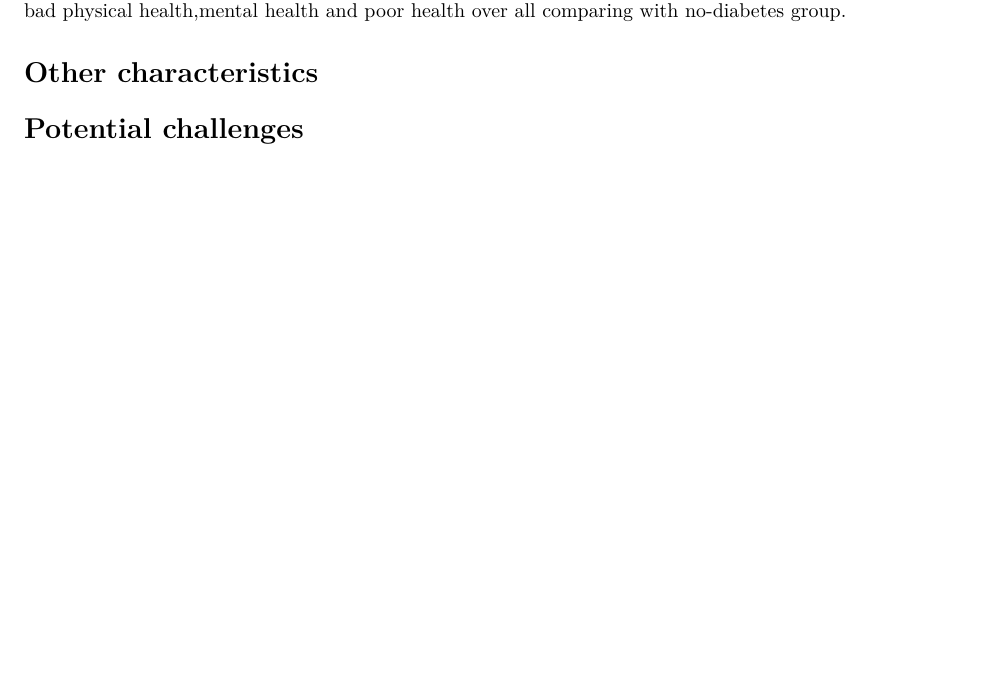
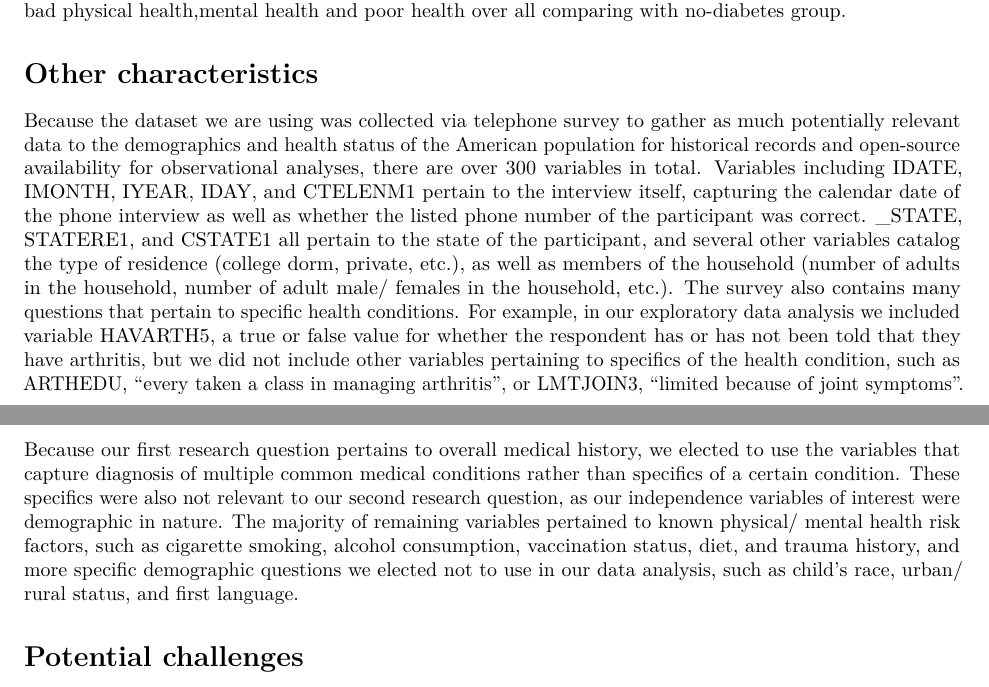
Before and after one commit to kkkl37/IDS702-Group-Project, an R Markdown document (GroupProject_updated.Rmd): part of page 4 of 4 before the commit and two parts of pages 4 and 5 of 5 after it, the two joined at a grey line, cut so that both start at the same text, the shorter picture padded with empty space. Rendered offline with R 4.5, knitr and Pandoc, then LaTeX, with nearby package versions; some code elsewhere in the file could not run offline.

Commit message:
final commit

```diff
--- a/GroupProject_updated.Rmd
+++ b/GroupProject_updated.Rmd
@@ -345,6 +345,11 @@ From the table above, we can observe that people who didn't suffered from diabet
 
 # Other characteristics
 
+Because the dataset we are using was collected via telephone survey to gather as much potentially relevant data to the demographics and health status of the American population for historical records and open-source availability for observational analyses, there are over 300 variables in total. Variables including IDATE, IMONTH, IYEAR, IDAY, and CTELENM1 pertain to the interview itself, capturing the calendar date of the phone interview as well as whether the listed phone number of the participant was correct. _STATE, STATERE1, and CSTATE1 all pertain to the state of the participant, and several other variables catalog the type of residence (college dorm, private, etc.), as well as members of the household (number of adults in the household, number of adult male/ females in the household, etc.).
+The survey also contains many questions that pertain to specific health conditions. For example, in our exploratory data analysis we included variable HAVARTH5, a true or false value for whether the respondent has or has not been told that they have arthritis, but we did not include other variables pertaining to specifics of the health condition, such as ARTHEDU, “every taken a class in managing arthritis”, or LMTJOIN3, “limited because of joint symptoms”. Because our first research question pertains to overall medical history, we elected to use the variables that capture diagnosis of multiple common medical conditions rather than specifics of a certain condition. These specifics were also not relevant to our second research question, as our independence variables of interest were demographic in nature.
+The majority of remaining variables pertained to known physical/ mental health risk factors, such as cigarette smoking, alcohol consumption, vaccination status, diet, and trauma history, and more specific demographic questions we elected not to use in our data analysis, such as child’s race, urban/ rural status, and first language.
+
+
 # Potential challenges
 
 One challenge we are facing is that there are a lot of categorical variables in our predictor variables. For example, in our multiple linear regression model, age, sex, whether have personal healthcare provider, whether exercise in past 30 days, and some other health related variables are all categorical. The situation is the same in our second research question, which uses logistic regression. When doing exploratory data analysis, if we want to come up with some fancy plots, it is hard to use categorical variables to generate the plot we want. There is also a limitation on statistical analysis, as the numbers in categorical data do not have mathematical meaning. We can neither add them together nor subtract them from each other. Therefore, our team may have to expand more time on interpreting the results. In addition, there are many missing values, the answer of don’t know/not sure, and the answer of refuse in our data. We have to clean these kinds of data first and analyze them, which adds a lot of work for our team.
```
